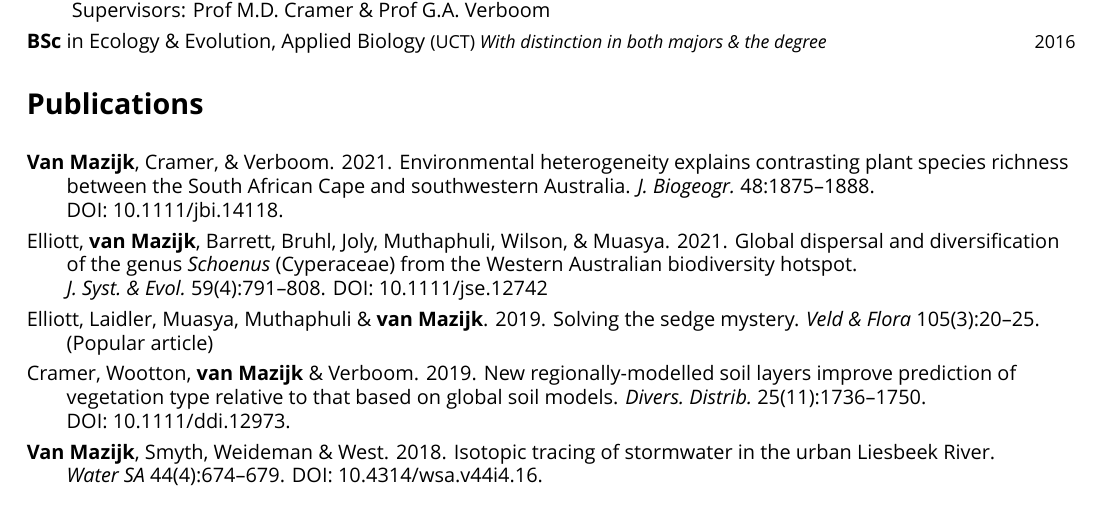
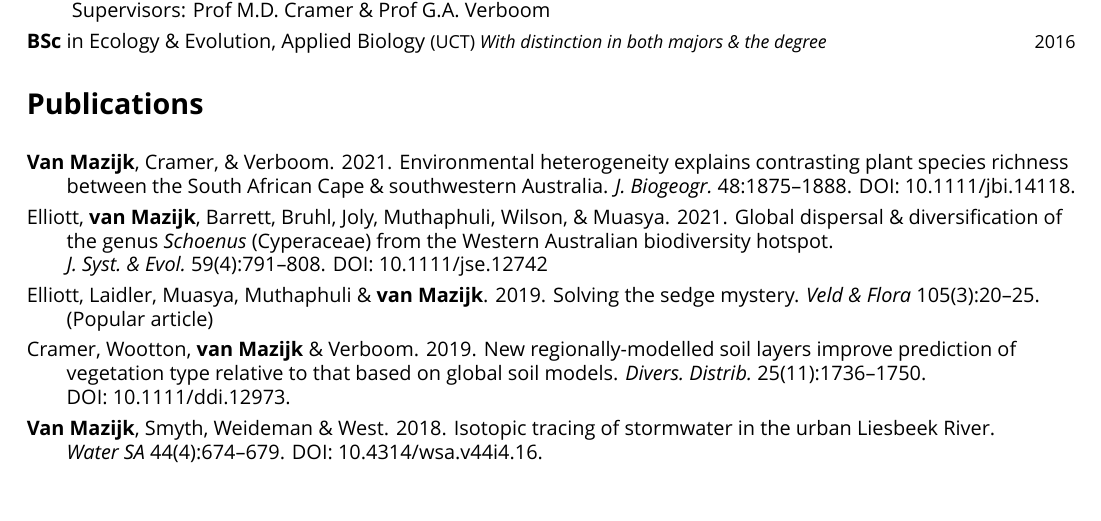
Before and after one commit to rvanmazijk/cv, a LaTeX CV (RvanMazijk_CV_full.tex, which reads etc/publications.tex): part of page 1 of 7, cut so that both start at the same text. Compiled offline with XeLaTeX; a missing font is replaced by an installed copy or a similar font.

Commit message:
"and" -> "&", rewrap semantic line breaks

```diff
--- a/etc/publications.tex
+++ b/etc/publications.tex
@@ -3,23 +3,21 @@
 \textbf{Van Mazijk}, Cramer, \& Verboom.
 2021.
 Environmental heterogeneity explains contrasting plant species richness between
-the South African Cape and southwestern Australia.
+the South African Cape \& southwestern Australia.
 \textit{J.~Biogeogr.}~48:1875--1888.
 DOI:~\href{https://doi.org/10.1111/jbi.14118}{10.1111/jbi.14118}.
 
-Elliott, \textbf{van Mazijk}, Barrett, Bruhl, Joly,
-Muthaphuli, Wilson, \& Muasya.
+Elliott, \textbf{van Mazijk}, Barrett, Bruhl,
+Joly, Muthaphuli, Wilson, \& Muasya.
 2021.
-Global dispersal and
-diversification of the genus \textit{Schoenus} (Cyperaceae) from the Western
-Australian biodiversity hotspot.
+Global dispersal \& diversification of the genus \textit{Schoenus} (Cyperaceae)
+from the Western Australian biodiversity hotspot.
 \textit{J.~Syst.~\&~Evol.}~59(4):791--808.
 DOI:~\href{https://doi.org/10.1111/jse.1274}{10.1111/jse.12742}
 
 Elliott, Laidler, Muasya, Muthaphuli \& \textbf{van Mazijk}.
 2019.
-Solving the
-sedge mystery.
+Solving the sedge mystery.
 \textit{Veld \& Flora}~105(3):20--25.
 (Popular article)
 
```
